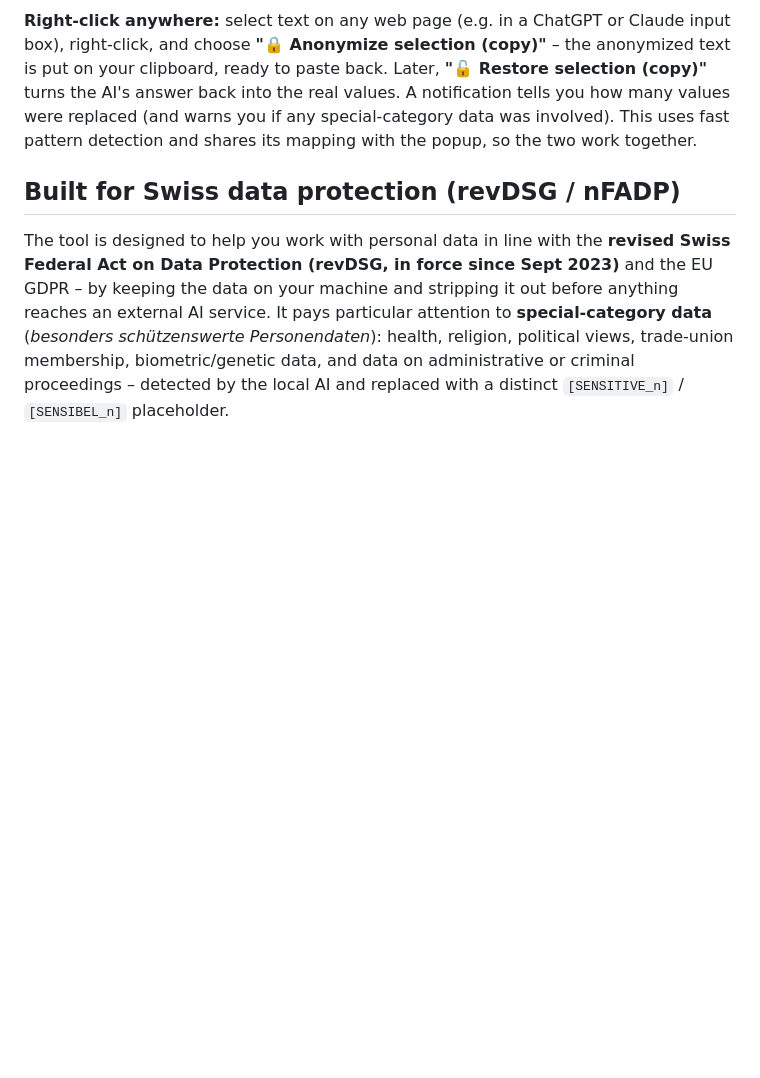
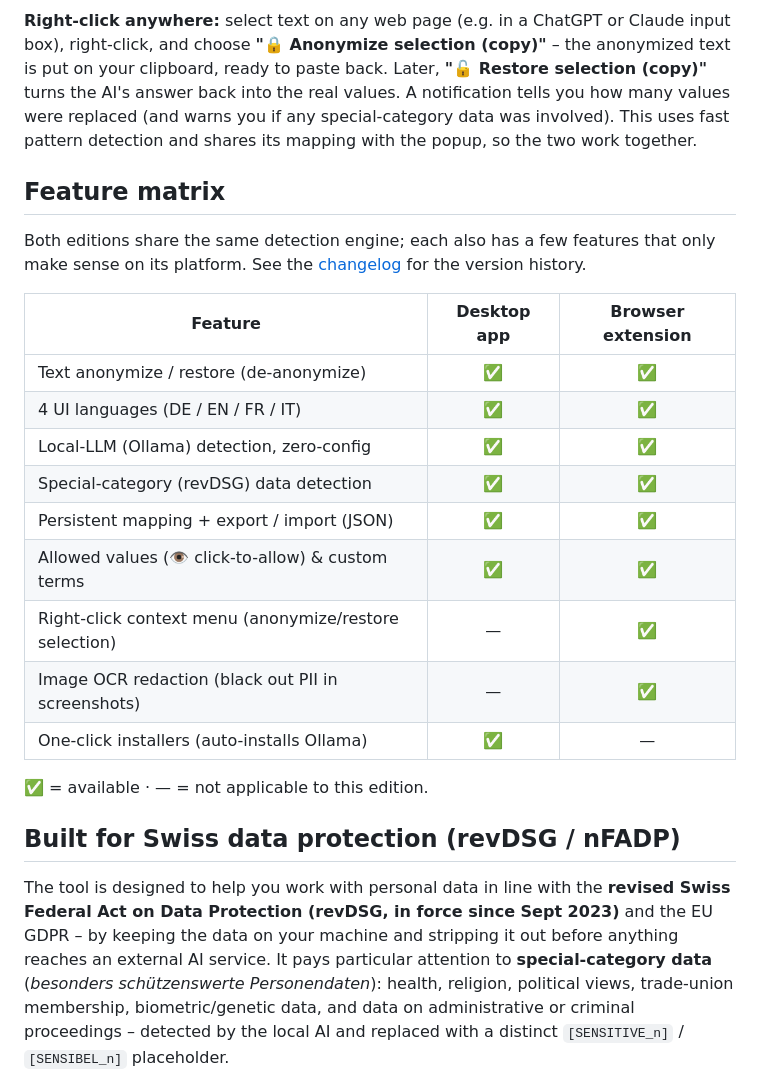
Before and after one commit to TheWishin/Local-LLM-Placeholder, a Markdown page: README.md, the part around one of its changes. GitHub-like rendering; blank space fills up the shorter version.

```diff
--- a/README.md
+++ b/README.md
@@ -80,6 +80,26 @@ values. A notification tells you how many values were replaced (and warns you if
 any special-category data was involved). This uses fast pattern detection and
 shares its mapping with the popup, so the two work together.
 
+## Feature matrix
+
+Both editions share the same detection engine; each also has a few features that
+only make sense on its platform. See the [changelog](CHANGELOG.md) for the
+version history.
+
+| Feature | Desktop app | Browser extension |
+|---|:---:|:---:|
+| Text anonymize / restore (de-anonymize) | ✅ | ✅ |
+| 4 UI languages (DE / EN / FR / IT) | ✅ | ✅ |
+| Local-LLM (Ollama) detection, zero-config | ✅ | ✅ |
+| Special-category (revDSG) data detection | ✅ | ✅ |
+| Persistent mapping + export / import (JSON) | ✅ | ✅ |
+| Allowed values (👁 click-to-allow) & custom terms | ✅ | ✅ |
+| Right-click context menu (anonymize/restore selection) | — | ✅ |
+| Image OCR redaction (black out PII in screenshots) | — | ✅ |
+| One-click installers (auto-installs Ollama) | ✅ | — |
+
+✅ = available · — = not applicable to this edition.
+
 ## Built for Swiss data protection (revDSG / nFADP)
 
 The tool is designed to help you work with personal data in line with the
```
Also changed, not shown: other parts of README.md (+67 -0 lines), CHANGELOG.md (added, +121 -0 lines).
